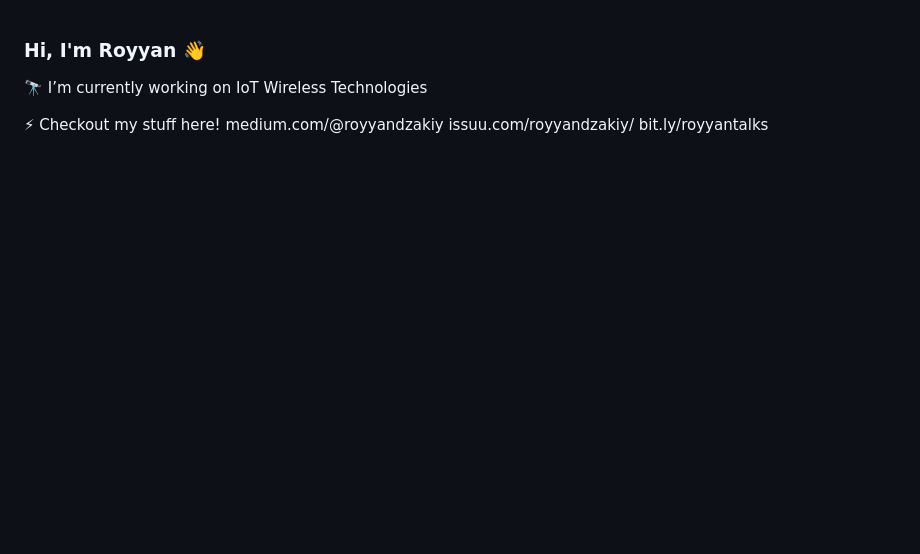
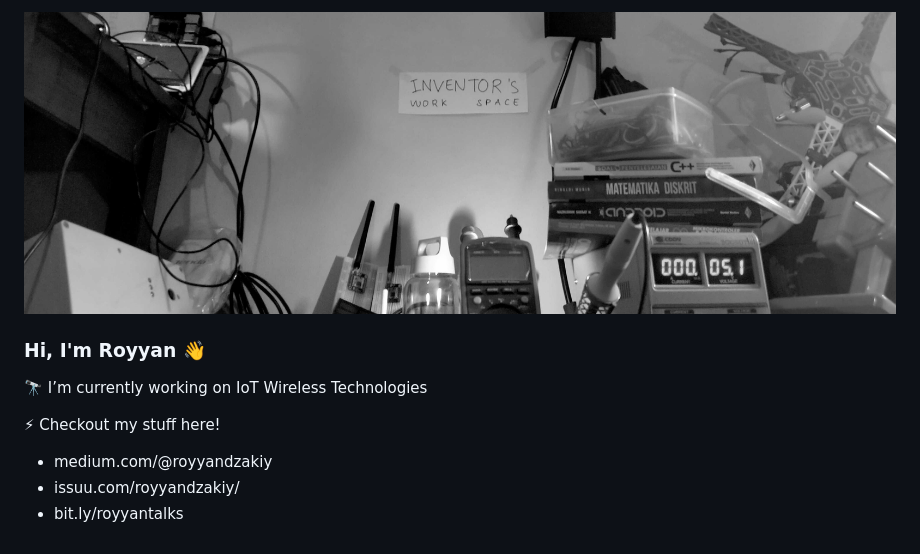
Before and after one commit to royyandzakiy/royyandzakiy, a Markdown page: README.md, the part around the change. Rendered like a GitHub page; pictures changed too: docs/header.png (added); blank space fills up the shorter version.

```diff
--- a/README.md
+++ b/README.md
@@ -1,11 +1,13 @@
+![header](docs/header.png)
+
 ### Hi, I'm Royyan 👋
 
 🔭 I’m currently working on IoT Wireless Technologies
 
 ⚡ Checkout my stuff here!
-medium.com/@royyandzakiy
-issuu.com/royyandzakiy/
-bit.ly/royyantalks
+- medium.com/@royyandzakiy
+- issuu.com/royyandzakiy/
+- bit.ly/royyantalks
 
 <!--
 **royyandzakiy/royyandzakiy** is a ✨ _special_ ✨ repository because its `README.md` (this file) appears on your GitHub profile.
```
